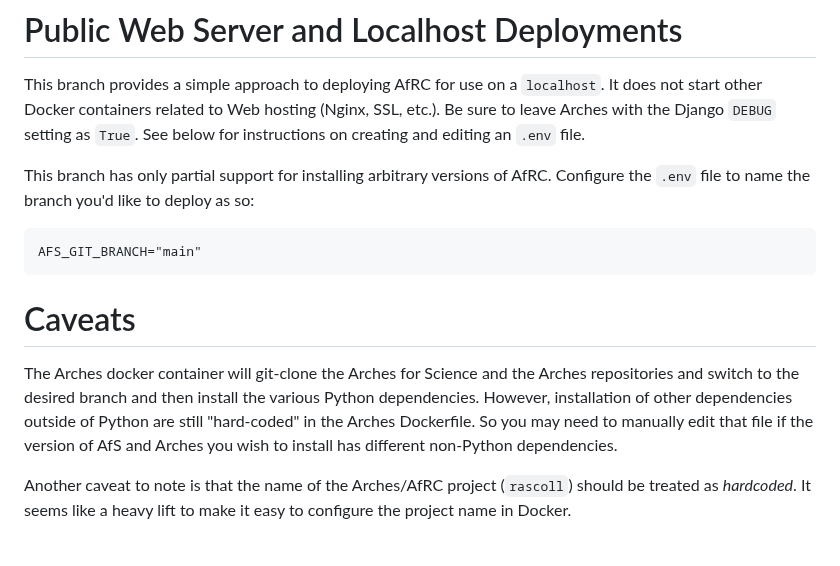
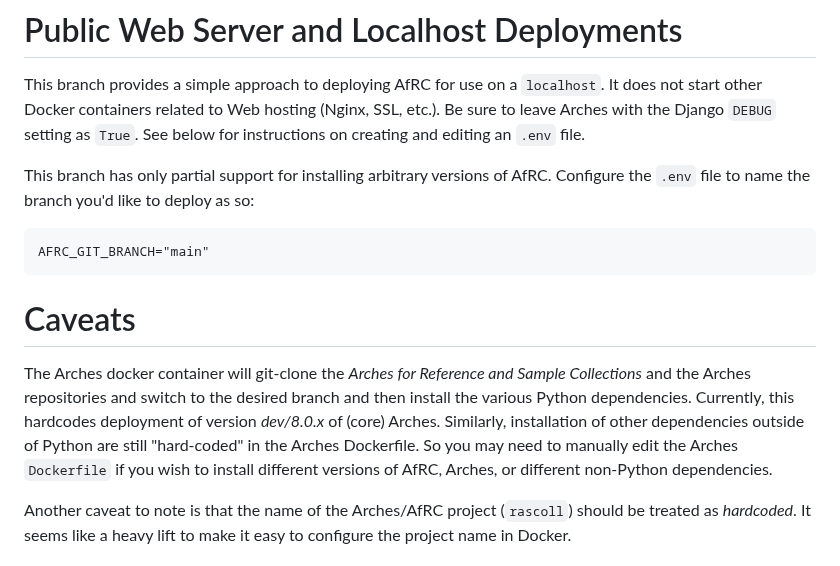
Before and after one commit to opencontext/arches-via-docker, a Markdown page: README.md, the part around the change. Drawn GitHub-style.

Commit message:
Update README.md to clean version info

````diff
--- a/README.md
+++ b/README.md
@@ -10,11 +10,11 @@ This branch provides a simple approach to deploying AfRC for use on a `localhost
 This branch has only partial support for installing arbitrary versions of AfRC. Configure the `.env` file to name the branch you'd like to deploy as so:
 
    ```
-   AFS_GIT_BRANCH="main"
+   AFRC_GIT_BRANCH="main"
    ```
 
 # Caveats
-The Arches docker container will git-clone the Arches for Science and the Arches repositories and switch to the desired branch and then install the various Python dependencies. However, installation of other dependencies outside of Python are still "hard-coded" in the Arches Dockerfile. So you may need to manually edit that file if the version of AfS and Arches you wish to install has different non-Python dependencies.
+The Arches docker container will git-clone the *Arches for Reference and Sample Collections* and the Arches repositories and switch to the desired branch and then install the various Python dependencies. Currently, this hardcodes deployment of version *dev/8.0.x* of (core) Arches. Similarly, installation of other dependencies outside of Python are still "hard-coded" in the Arches Dockerfile. So you may need to manually edit the Arches `Dockerfile` if you wish to install different versions of AfRC, Arches, or different non-Python dependencies.
 
 Another caveat to note is that the name of the Arches/AfRC project (`rascoll`) should be treated as *hardcoded*. It seems like a heavy lift to make it easy to configure the project name in Docker.
 
````
